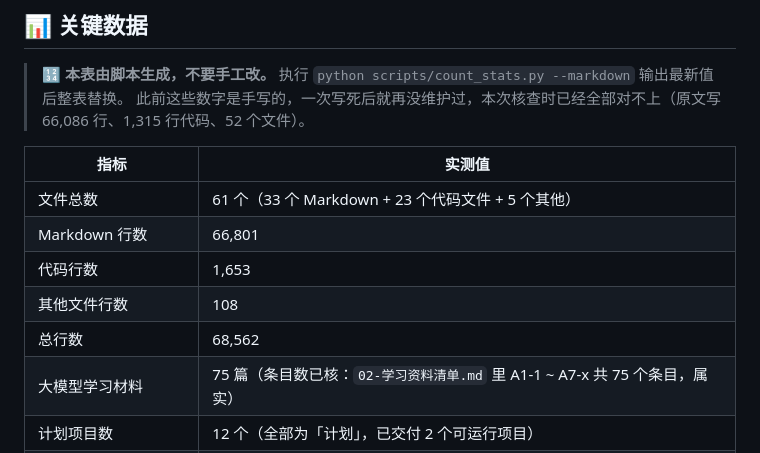
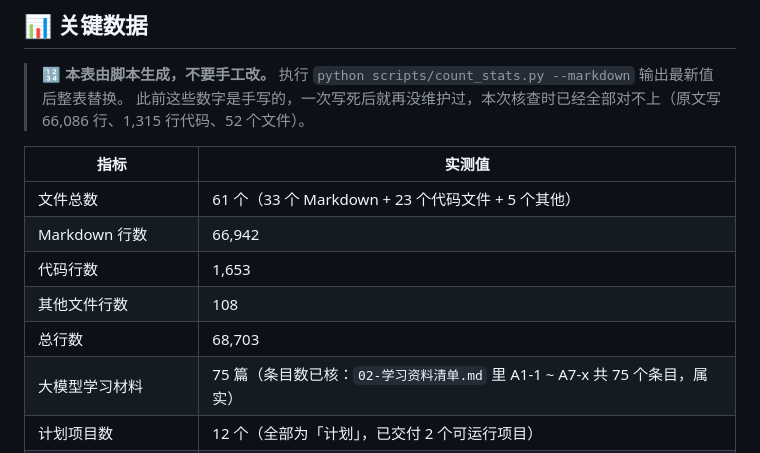
Before and after one commit to panzhaohu666/learning-hub, a Markdown page: README.md, the part around one of its changes. GitHub-like rendering.

Commit message:
docs: 重算 README 的统计数字
README 的「关键数据」表由 scripts/count_stats.py 生成，但 PR #2、#3 增改
文档后没有重跑，master 上就已经对不上了：表里写 Markdown 66,801 行，
实测 66,907。

本分支又改动三个 md（+141 行），一并重算到当前值：

  Markdown 66,942 / 代码 1,653 / 其他 108 / 总 68,703
  徽章 Total Lines 68,562 → 68,703

这几项都是用脚本跑的，不是手填。

```diff
--- a/README.md
+++ b/README.md
@@ -416,10 +416,10 @@ cd learning-hub
 | 指标 | 实测值 |
 |------|--------|
 | 文件总数 | 61 个（33 个 Markdown + 23 个代码文件 + 5 个其他） |
-| Markdown 行数 | 66,801 |
+| Markdown 行数 | 66,942 |
 | 代码行数 | 1,653 |
 | 其他文件行数 | 108 |
-| 总行数 | 68,562 |
+| 总行数 | 68,703 |
 | 大模型学习材料 | 75 篇（条目数已核：`02-学习资料清单.md` 里 A1-1 ~ A7-x 共 75 个条目，属实） |
 | 计划项目数 | 12 个（全部为「计划」，已交付 2 个可运行项目） |
 | GPU 预算 | ¥2,000-4,000（半年） |
```
Also changed, not shown: other parts of README.md (+1 -1 lines).
